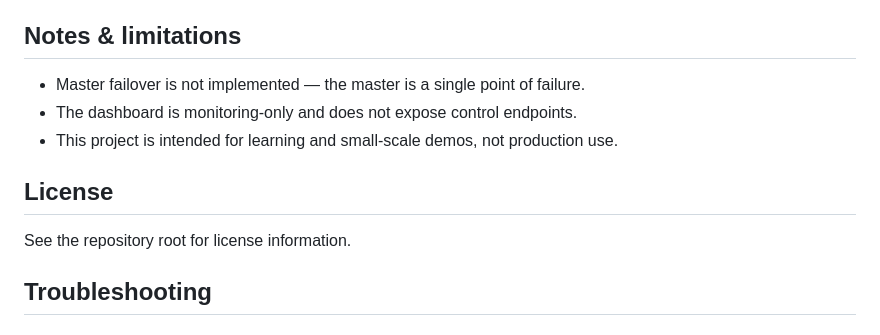
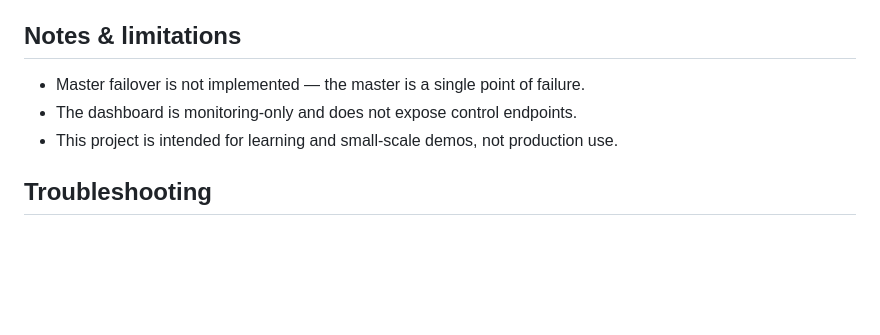
Before and after one commit to Ajodo-Godson/MapReduce, a Markdown page: README.md, the part around the change. GitHub-like rendering; blank space fills up the shorter version.

```diff
--- a/README.md
+++ b/README.md
@@ -134,9 +134,6 @@ Notes
 - The dashboard is monitoring-only and does not expose control endpoints.
 - This project is intended for learning and small-scale demos, not production use.
 
-## License
-See the repository root for license information.
-
 ## Troubleshooting
 
 ### Workers not connecting
```
